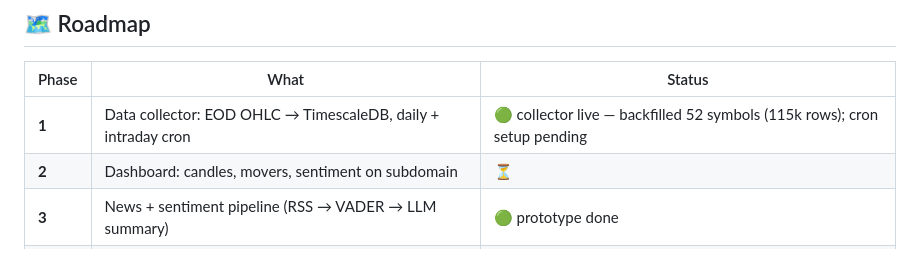
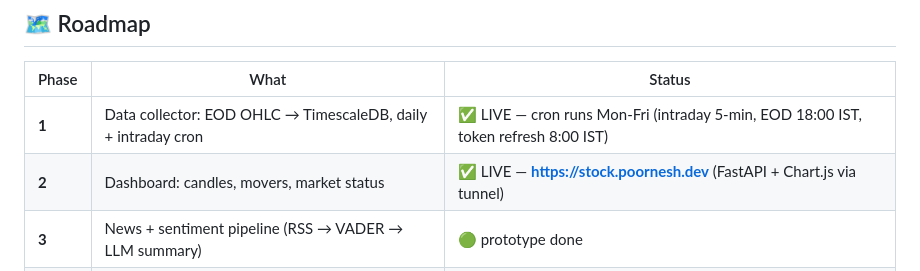
Before and after one commit to Poornesh4559/nse-quant, a Markdown page: README.md, the part around the change. Rendered like a GitHub page.

Commit message:
docs: mark Phase 1+2 LIVE with dashboard URL

```diff
--- a/README.md
+++ b/README.md
@@ -79,8 +79,8 @@ nse-quant/
 
 | Phase | What | Status |
 |---|---|---|
-| **1** | Data collector: EOD OHLC → TimescaleDB, daily + intraday cron | 🟢 collector live — backfilled 52 symbols (115k rows); cron setup pending |
-| **2** | Dashboard: candles, movers, sentiment on subdomain | ⏳ |
+| **1** | Data collector: EOD OHLC → TimescaleDB, daily + intraday cron | ✅ LIVE — cron runs Mon-Fri (intraday 5-min, EOD 18:00 IST, token refresh 8:00 IST) |
+| **2** | Dashboard: candles, movers, market status | ✅ LIVE — **https://stock.poornesh.dev** (FastAPI + Chart.js via tunnel) |
 | **3** | News + sentiment pipeline (RSS → VADER → LLM summary) | 🟢 prototype done |
 | **4** | Backtesting + signal research (pandas/vectorbt/ML) | ⏳ |
 | **5** | Paper trading bot on Fyers (simulated first) | ⏳ |
```
